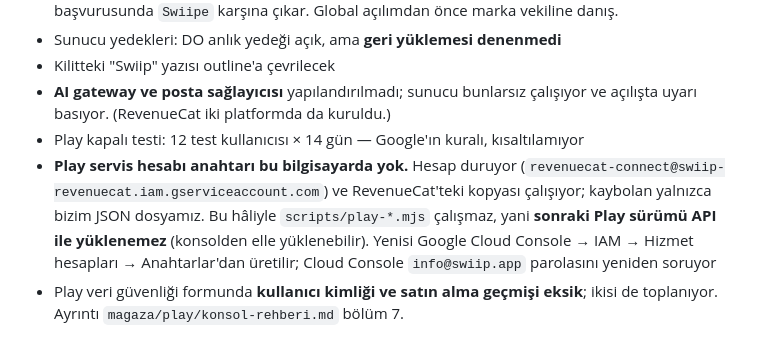
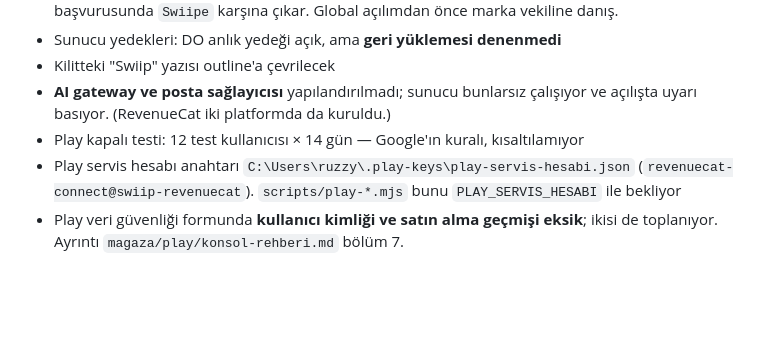
Before and after one commit to Ruzzyferr/Swiip, a Markdown page: CLAUDE.md, the part around the change. Rendered like a GitHub page; blank space fills up the shorter version.

Commit message:
Duzeltme: Play servis hesabi anahtari kayip degilmis
Bir onceki commit'te 'anahtar bu bilgisayarda yok' yazmistim; yanlisti.
Dosya OneDrive\Masaustu\SWIIP\ altindaydi. Bu makinede iki masaustu klasoru
var -- etkin olan C:\Users\ruzzy\Desktop, OneDrive'daki ayri bir kopya -- ve
arama yanlis olanda yapilmisti.

Anahtar Play API'ye karsi denendi: dort abonelik de ACTIVE. Kalici bir yola
kopyalandi (.play-keys/play-servis-hesabi.json) ve yedege alindi.

Yanlis teshis yuzunden GCP'de yeni bir anahtar uretilmisti; indirilen dosya
hicbir yere dusmedi, yani kimsenin elinde olmayan canli bir ozel anahtar
kalacakti. O anahtar silindi.

Co-Authored-By: Claude Opus 5 (1M context) <noreply@anthropic.com>

```diff
--- a/CLAUDE.md
+++ b/CLAUDE.md
@@ -135,13 +135,9 @@ brand/                    Logo dosyaları (SVG, currentColor kullanır)
 - **AI gateway ve posta sağlayıcısı** yapılandırılmadı; sunucu bunlarsız çalışıyor ve
   açılışta uyarı basıyor. (RevenueCat iki platformda da kuruldu.)
 - Play kapalı testi: 12 test kullanıcısı × 14 gün — Google'ın kuralı, kısaltılamıyor
-- **Play servis hesabı anahtarı bu bilgisayarda yok.** Hesap duruyor
-  (`revenuecat-connect@swiip-revenuecat.iam.gserviceaccount.com`) ve RevenueCat'teki
-  kopyası çalışıyor; kaybolan yalnızca bizim JSON dosyamız. Bu hâliyle
-  `scripts/play-*.mjs` çalışmaz, yani **sonraki Play sürümü API ile yüklenemez**
-  (konsolden elle yüklenebilir). Yenisi Google Cloud Console → IAM → Hizmet
-  hesapları → Anahtarlar'dan üretilir; Cloud Console `info@swiip.app` parolasını
-  yeniden soruyor
+- Play servis hesabı anahtarı `C:\Users\ruzzy\.play-keys\play-servis-hesabi.json`
+  (`revenuecat-connect@swiip-revenuecat`). `scripts/play-*.mjs` bunu
+  `PLAY_SERVIS_HESABI` ile bekliyor
 - Play veri güvenliği formunda **kullanıcı kimliği ve satın alma geçmişi eksik**;
   ikisi de toplanıyor. Ayrıntı `magaza/play/konsol-rehberi.md` bölüm 7.
 
```
